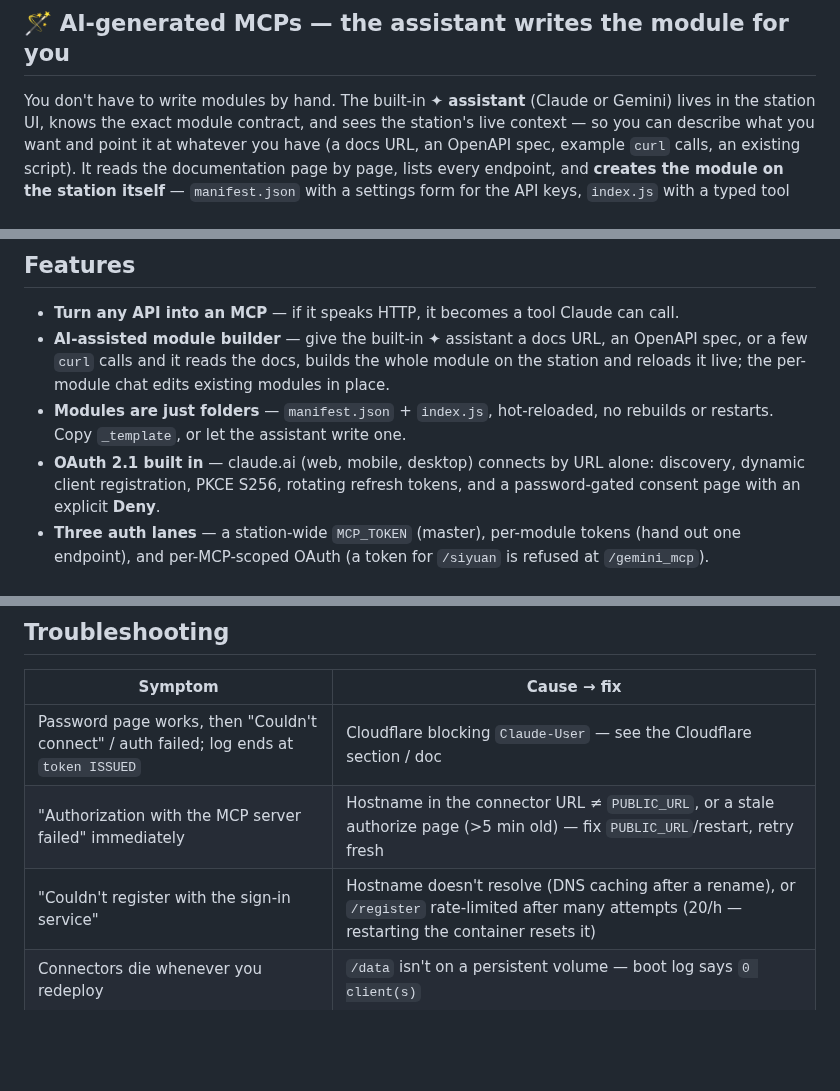
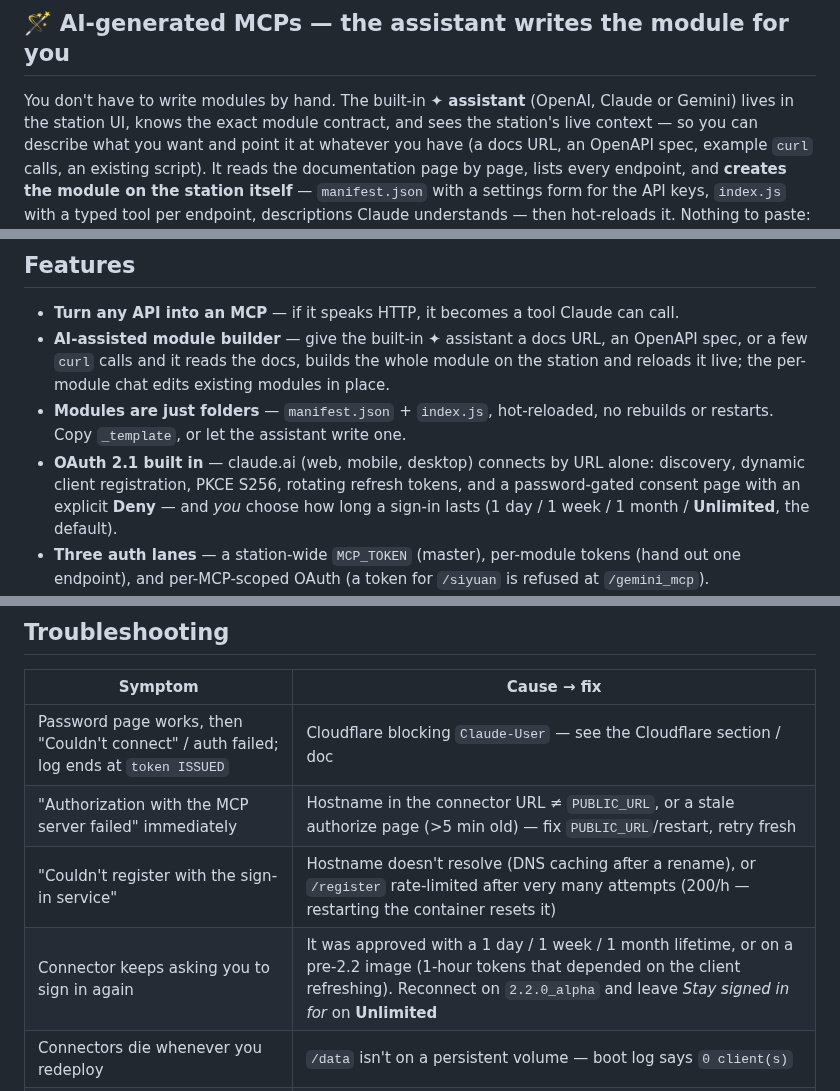
Before and after one commit to iOnic-Developer/MCP-Station, a Markdown page: README.md, 3 parts joined by grey strips. GitHub-like rendering; blank space fills up the shorter version.

```diff
--- a/README.md
+++ b/README.md
@@ -115,7 +134,7 @@ isn't set up in Sonarr yet.
 
 ## 🪄 AI-generated MCPs — the assistant writes the module for you
 
-You don't have to write modules by hand. The built-in **✦ assistant** (Claude or Gemini) lives in
+You don't have to write modules by hand. The built-in **✦ assistant** (OpenAI, Claude or Gemini) lives in
 the station UI, knows the exact module contract, and sees the station's live context — so you can
 describe what you want and point it at whatever you have (a docs URL, an OpenAPI spec, example
 `curl` calls, an existing script). It reads the documentation page by page, lists every endpoint,
@@ -145,7 +164,8 @@ local tooling. **If it speaks HTTP, it can be an MCP.**
   Copy `_template`, or let the assistant write one.
 - **OAuth 2.1 built in** — claude.ai (web, mobile, desktop) connects by URL alone: discovery, dynamic
   client registration, PKCE S256, rotating refresh tokens, and a password-gated consent page with an
-  explicit **Deny**.
+  explicit **Deny** — and *you* choose how long a sign-in lasts (1 day / 1 week / 1 month /
+  **Unlimited**, the default).
 - **Three auth lanes** — a station-wide `MCP_TOKEN` (master), per-module tokens (hand out one
   endpoint), and per-MCP-scoped OAuth (a token for `/siyuan` is refused at `/gemini_mcp`).
 - **Encrypted secrets** — module settings are AES-256-GCM at rest, masked in the UI, never echoed back.
@@ -413,7 +455,8 @@ Each module card shows 🧰 **Tools** (live capabilities inspection — what a c
 |---|---|
 | Password page works, then "Couldn't connect" / auth failed; log ends at `token ISSUED` | Cloudflare blocking `Claude-User` — see the Cloudflare section / doc |
 | "Authorization with the MCP server failed" immediately | Hostname in the connector URL ≠ `PUBLIC_URL`, or a stale authorize page (>5 min old) — fix `PUBLIC_URL`/restart, retry fresh |
-| "Couldn't register with the sign-in service" | Hostname doesn't resolve (DNS caching after a rename), or `/register` rate-limited after many attempts (20/h — restarting the container resets it) |
+| "Couldn't register with the sign-in service" | Hostname doesn't resolve (DNS caching after a rename), or `/register` rate-limited after very many attempts (200/h — restarting the container resets it) |
+| Connector keeps asking you to sign in again | It was approved with a 1 day / 1 week / 1 month lifetime, or on a pre-2.2 image (1-hour tokens that depended on the client refreshing). Reconnect on `2.2.0_alpha` and leave *Stay signed in for* on **Unlimited** |
 | Connectors die whenever you redeploy | `/data` isn't on a persistent volume — boot log says `0 client(s)` |
 | Connector connects but every tool call errors "not configured" | Module settings are blank — set them in the station UI (not env vars) |
 | Connect flow 404s before the password page | Wrong module slug in the URL — the 404 body lists the hosted MCPs, and unknown slugs are refused at discovery on purpose |
```
Also changed, not shown: other parts of README.md (+50 -7 lines), docs/assets/screenshots/oauth-consent.png.
